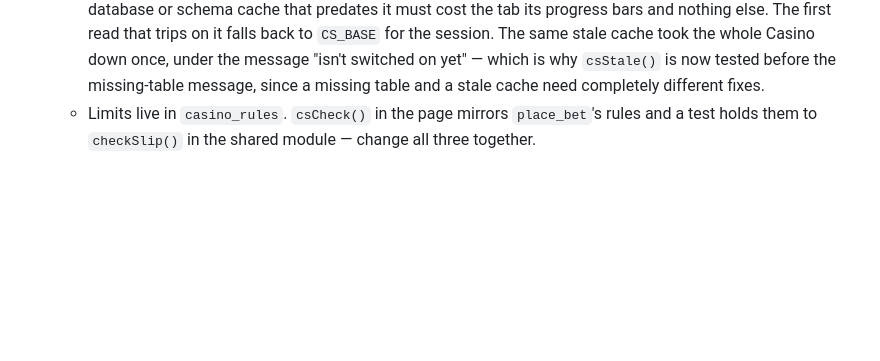
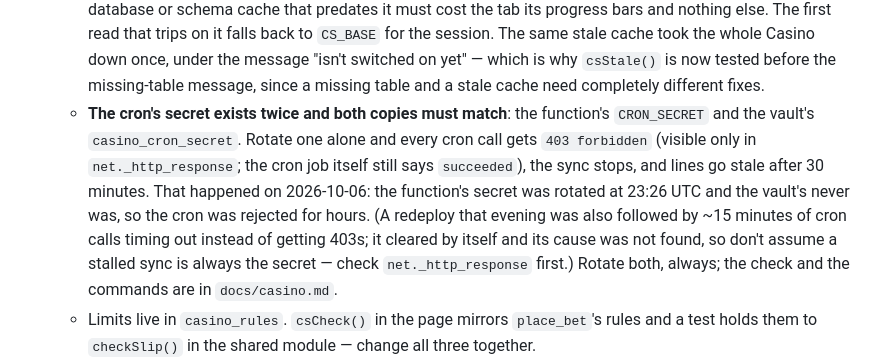
Before and after one commit to foxsamuel-pro/wcxcDynasty, a Markdown page: CLAUDE.md, the part around the change. Drawn GitHub-style; blank space fills up the shorter version.

```diff
--- a/CLAUDE.md
+++ b/CLAUDE.md
@@ -50,6 +50,7 @@ Power-rankings voting site for WCXC Dynasty, a 12-team superflex, TE-premium dyn
   - **The whole scoreboard section is wrapped in a try/catch, and must stay that way**: grading and settlement run after it, so a throw there once stopped bets being paid (PostgREST serving a stale schema cache the first time the table went live — `notify pgrst, 'reload schema';`, or restart the project). Display-only has to be true of its failures as well; the run records `scoreboard` in its report and continues to the money.
   - A missing **table** and a missing **column** both say "schema cache" and need opposite fixes (run the setup script, versus wait for a reload), so `csNoTable()` and `csNoColumn()` tell them apart and the table case is diagnosed first. Only a missing *column* may drop `live` from the read — a missing table must not, or the bars stay off after the tables arrive. Tested against the real PostgREST and Postgres payloads, not by grepping the source for the message strings.
   - **The page reads lines through `csCols`, not a fixed list**, for the same reason: `live` is display only, so a database or schema cache that predates it must cost the tab its progress bars and nothing else. The first read that trips on it falls back to `CS_BASE` for the session. The same stale cache took the whole Casino down once, under the message "isn't switched on yet" — which is why `csStale()` is now tested before the missing-table message, since a missing table and a stale cache need completely different fixes.
+  - **The cron's secret exists twice and both copies must match**: the function's `CRON_SECRET` and the vault's `casino_cron_secret`. Rotate one alone and every cron call gets `403 forbidden` (visible only in `net._http_response`; the cron job itself still says `succeeded`), the sync stops, and lines go stale after 30 minutes. That happened on 2026-10-06: the function's secret was rotated at 23:26 UTC and the vault's never was, so the cron was rejected for hours. (A redeploy that evening was also followed by ~15 minutes of cron calls timing out instead of getting 403s; it cleared by itself and its cause was not found, so don't assume a stalled sync is always the secret — check `net._http_response` first.) Rotate both, always; the check and the commands are in `docs/casino.md`.
   - Limits live in `casino_rules`. `csCheck()` in the page mirrors `place_bet`'s rules and a test holds them to `checkSlip()` in the shared module — change all three together.
   - Grade a leg on the point **it was placed at**, not the line's current point. A parlay loses on any losing leg immediately; pushes/voids drop out and reprice.
   - **Same-game parlays** (up to `sgp_max_legs` legs from one NFL game, pregame): `simulateGame()` runs each game 4,096 times on factors fitted to DraftKings' lines; every line stores its wins as bits in `casino_lines.sim`; `place_bet` ANDs a group's bits, prices it at (1 − `sgp_hold`) ÷ chance and **never above the legs multiplied**. That cap is the safety: only an *underestimated* correlation can leak value, so factors sit at the high end of plausible — keep them there. Seeds are deterministic per game/quantity so props and game lines share simulated games. A group settles as a unit at `bet_legs.group_price`; any push/void takes the game out. WCXC matchups stay one leg. Page (`csTicketPrice`), module (`ticketPrice`) and SQL must agree (tested).
```
Also changed, not shown: docs/casino.md (+30 -0 lines).
